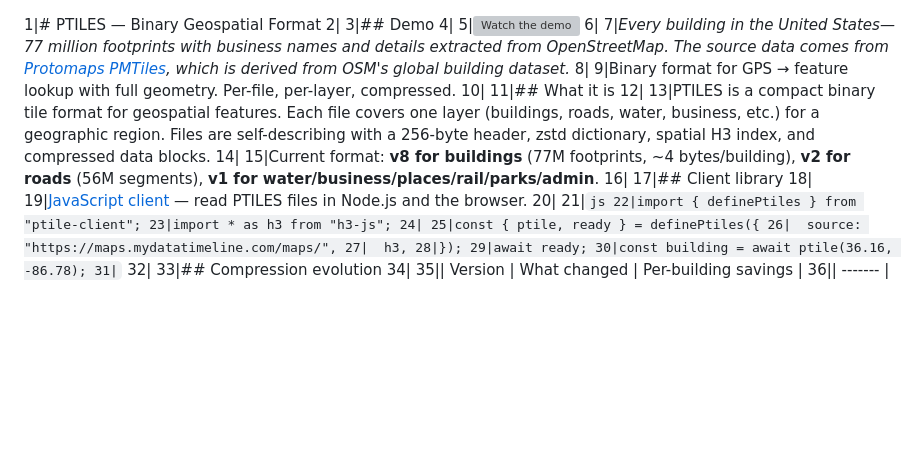
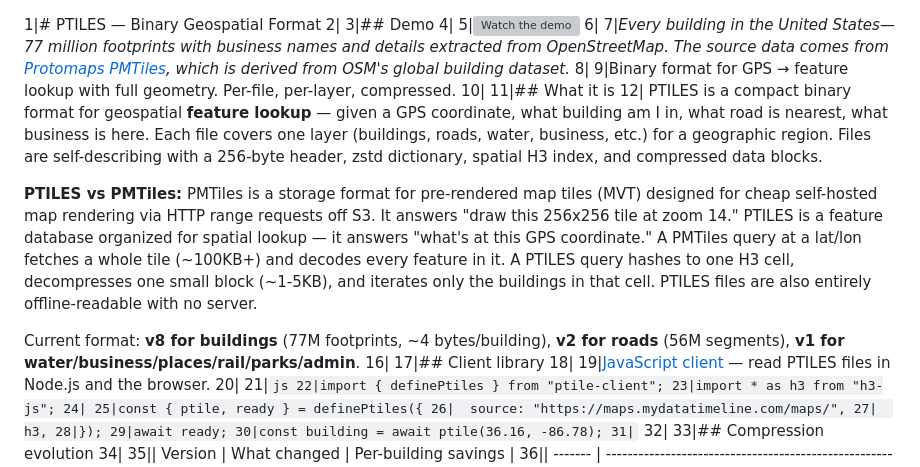
Before and after one commit to baocin/ptiles, a Markdown page: README.md, the part around the change. Drawn GitHub-style; blank space fills up the shorter version; grey boxes are pictures that could not be loaded.

Commit message:
Add PTILES vs PMTiles comparison to README and docs

```diff
--- a/README.md
+++ b/README.md
@@ -10,9 +10,11 @@
 10|
 11|## What it is
 12|
-13|PTILES is a compact binary tile format for geospatial features. Each file covers one layer (buildings, roads, water, business, etc.) for a geographic region. Files are self-describing with a 256-byte header, zstd dictionary, spatial H3 index, and compressed data blocks.
-14|
-15|Current format: **v8 for buildings** (77M footprints, ~4 bytes/building), **v2 for roads** (56M segments), **v1 for water/business/places/rail/parks/admin**.
+PTILES is a compact binary format for geospatial **feature lookup** — given a GPS coordinate, what building am I in, what road is nearest, what business is here. Each file covers one layer (buildings, roads, water, business, etc.) for a geographic region. Files are self-describing with a 256-byte header, zstd dictionary, spatial H3 index, and compressed data blocks.
+
+**PTILES vs PMTiles:** PMTiles is a storage format for pre-rendered map tiles (MVT) designed for cheap self-hosted map rendering via HTTP range requests off S3. It answers "draw this 256x256 tile at zoom 14." PTILES is a feature database organized for spatial lookup — it answers "what's at this GPS coordinate." A PMTiles query at a lat/lon fetches a whole tile (~100KB+) and decodes every feature in it. A PTILES query hashes to one H3 cell, decompresses one small block (~1-5KB), and iterates only the buildings in that cell. PTILES files are also entirely offline-readable with no server.
+
+Current format: **v8 for buildings** (77M footprints, ~4 bytes/building), **v2 for roads** (56M segments), **v1 for water/business/places/rail/parks/admin**.
 16|
 17|## Client library
 18|
```
Also changed, not shown: docs/ptiles-vs-pmtiles.md (added, +56 -0 lines).
